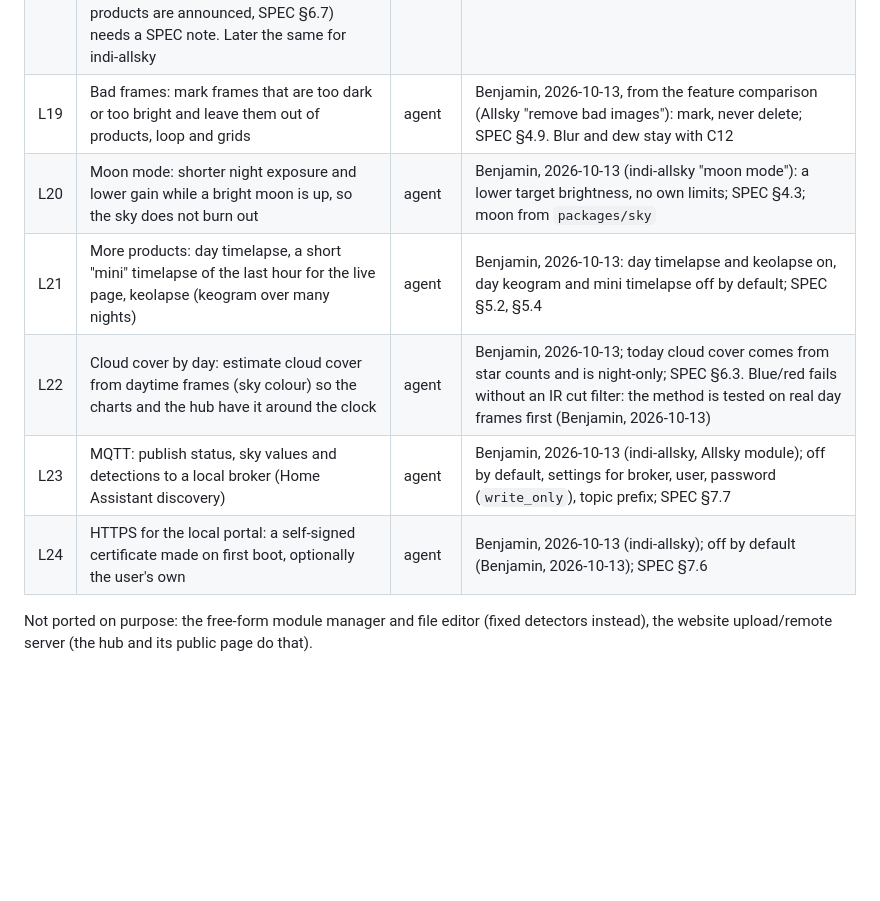
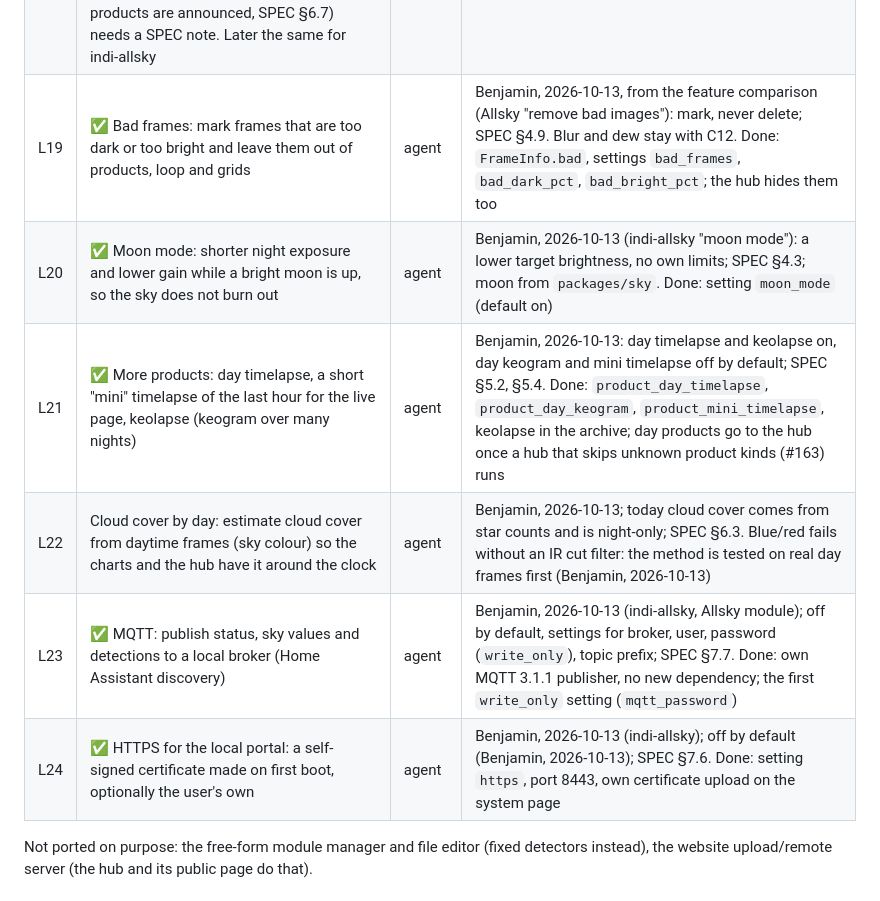
Before and after one commit to benhartwich/allskyhub, a Markdown page: docs/roadmap.md, the part around the change. Rendered like a GitHub page; blank space fills up the shorter version.

Commit message:
docs(roadmap): L19–L21, L23, L24 done; L22 waits for real day frames
Co-Authored-By: Claude Opus 5.5 <noreply@anthropic.com>
Claude-Session: https://claude.ai/code/session_01WCB72NisBJbcYhWokSnGH7

```diff
--- a/docs/roadmap.md
+++ b/docs/roadmap.md
@@ -68,12 +68,12 @@ them most:
 | L16 | ✅ N.I.N.A. integration: an ASCOM Alpaca server on the camera (discovery on UDP 32227, SafetyMonitor/0 with IsSafe from cloud cover, SQM, rain/lightning, stale data = unsafe; ObservingConditions/0 with cloudcover, skyquality), so NINA, SGP and Voyager connect without a plugin and "Loop while safe" works; optionally read NINA's Advanced API (host) and relay its state to the hub (C15) | agent | Benjamin, 2026-10-12; see Touch-N-Stars (GPL-3.0) and bortle.eu, which already reads NINA; needs a SPEC section. Done: Alpaca server (SafetyMonitor/ObservingConditions, discovery IPv4 + IPv6), settings `alpaca_*`, `safe_*`, `nina_url`, N.I.N.A. relay to `status.observatory`. Open: a ConformU run. No `nina_api_key`: the Advanced API has no authentication (Benjamin, 2026-10-13) |
 | L17 | ✅ Watchdog on the camera: systemd watchdog for the agent, the Pi's hardware watchdog, reset the USB camera when no frames come, reboot when the local network (gateway, DNS) has been unreachable for hours, never just because the hub is down | agent | Benjamin, 2026-10-12; capture never depends on the hub (rule 1), so reboots only for local faults; SPEC §8.1: heartbeat (`WatchdogSec`), root check every 5 min (restart → USB reset → reboot, network 3 h), hardware watchdog 15 s |
 | L18 | Import an existing Allsky installation: settings (location, camera, lens, owner, place → settings and public profile), all nights from `images/<date>/` with frame metadata from Allsky's database (`allsky_image`) or else from the file name, keogram, star trails and timelapse as night products, and the detections of Benjamin's own modules (meteors, aurora, lightning, NLC) as events. Hard links on the same disk (no copy, 35 GB on the test Pi), a dry run that shows what would come over, resumable. How the hub learns about old nights (today only the newest night's products are announced, SPEC §6.7) needs a SPEC note. Later the same for indi-allsky | agent | Benjamin, 2026-10-12: switching must not lose years of pictures |
-| L19 | Bad frames: mark frames that are too dark or too bright and leave them out of products, loop and grids | agent | Benjamin, 2026-10-13, from the feature comparison (Allsky "remove bad images"): mark, never delete; SPEC §4.9. Blur and dew stay with C12 |
-| L20 | Moon mode: shorter night exposure and lower gain while a bright moon is up, so the sky does not burn out | agent | Benjamin, 2026-10-13 (indi-allsky "moon mode"): a lower target brightness, no own limits; SPEC §4.3; moon from `packages/sky` |
-| L21 | More products: day timelapse, a short "mini" timelapse of the last hour for the live page, keolapse (keogram over many nights) | agent | Benjamin, 2026-10-13: day timelapse and keolapse on, day keogram and mini timelapse off by default; SPEC §5.2, §5.4 |
+| L19 | ✅ Bad frames: mark frames that are too dark or too bright and leave them out of products, loop and grids | agent | Benjamin, 2026-10-13, from the feature comparison (Allsky "remove bad images"): mark, never delete; SPEC §4.9. Blur and dew stay with C12. Done: `FrameInfo.bad`, settings `bad_frames`, `bad_dark_pct`, `bad_bright_pct`; the hub hides them too |
+| L20 | ✅ Moon mode: shorter night exposure and lower gain while a bright moon is up, so the sky does not burn out | agent | Benjamin, 2026-10-13 (indi-allsky "moon mode"): a lower target brightness, no own limits; SPEC §4.3; moon from `packages/sky`. Done: setting `moon_mode` (default on) |
+| L21 | ✅ More products: day timelapse, a short "mini" timelapse of the last hour for the live page, keolapse (keogram over many nights) | agent | Benjamin, 2026-10-13: day timelapse and keolapse on, day keogram and mini timelapse off by default; SPEC §5.2, §5.4. Done: `product_day_timelapse`, `product_day_keogram`, `product_mini_timelapse`, keolapse in the archive; day products go to the hub once a hub that skips unknown product kinds (#163) runs |
 | L22 | Cloud cover by day: estimate cloud cover from daytime frames (sky colour) so the charts and the hub have it around the clock | agent | Benjamin, 2026-10-13; today cloud cover comes from star counts and is night-only; SPEC §6.3. Blue/red fails without an IR cut filter: the method is tested on real day frames first (Benjamin, 2026-10-13) |
-| L23 | MQTT: publish status, sky values and detections to a local broker (Home Assistant discovery) | agent | Benjamin, 2026-10-13 (indi-allsky, Allsky module); off by default, settings for broker, user, password (`write_only`), topic prefix; SPEC §7.7 |
-| L24 | HTTPS for the local portal: a self-signed certificate made on first boot, optionally the user's own | agent | Benjamin, 2026-10-13 (indi-allsky); off by default (Benjamin, 2026-10-13); SPEC §7.6 |
+| L23 | ✅ MQTT: publish status, sky values and detections to a local broker (Home Assistant discovery) | agent | Benjamin, 2026-10-13 (indi-allsky, Allsky module); off by default, settings for broker, user, password (`write_only`), topic prefix; SPEC §7.7. Done: own MQTT 3.1.1 publisher, no new dependency; the first `write_only` setting (`mqtt_password`) |
+| L24 | ✅ HTTPS for the local portal: a self-signed certificate made on first boot, optionally the user's own | agent | Benjamin, 2026-10-13 (indi-allsky); off by default (Benjamin, 2026-10-13); SPEC §7.6. Done: setting `https`, port 8443, own certificate upload on the system page |
 
 Not ported on purpose: the free-form module manager and file editor (fixed detectors
 instead), the website upload/remote server (the hub and its public page do that).
```
